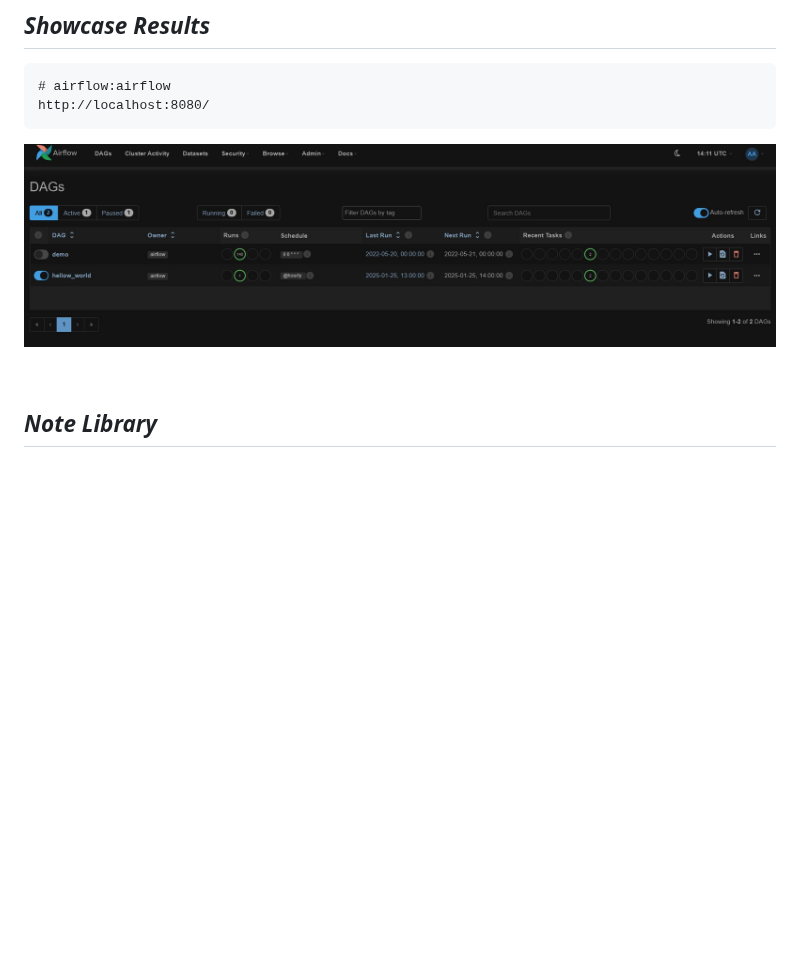
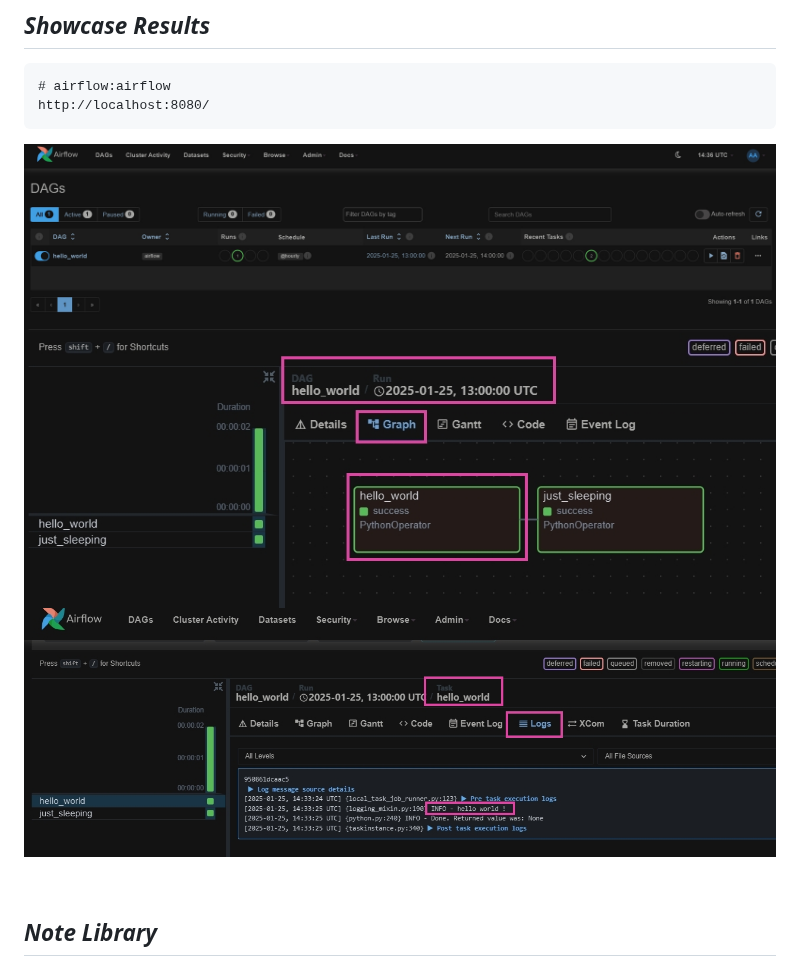
Before and after one commit to dl-jack-123/CAED, a Markdown page: README.md, the part around the change. Drawn GitHub-style; pictures changed too: sample/00.jpg, sample/01.jpg (added), sample/02.jpg (added); blank space fills up the shorter version.

Commit message:
upadte image

````diff
--- a/README.md
+++ b/README.md
@@ -51,6 +51,8 @@
 http://localhost:8080/
 ```
 ![00.jpg](sample/00.jpg)
+![01.jpg](sample/01.jpg)
+![02.jpg](sample/02.jpg)
 
 <br>
 
````
